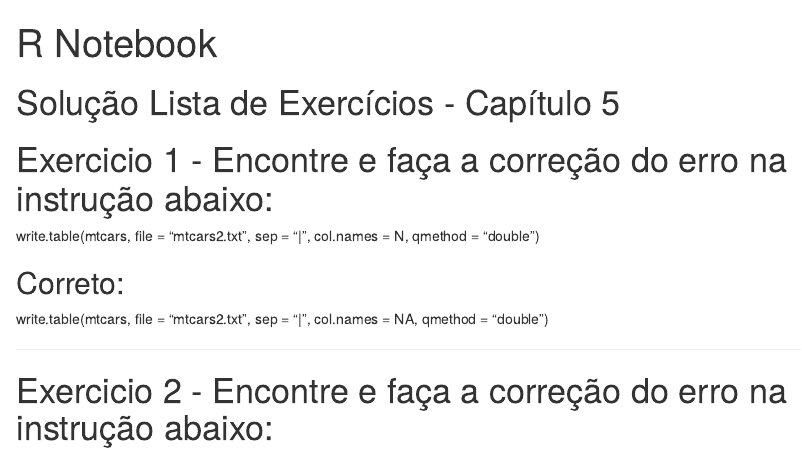
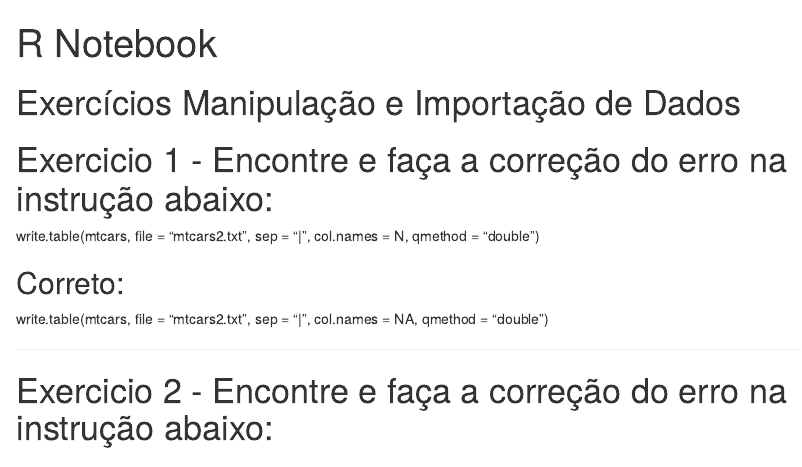
Before and after one commit to Anello92/BigDataAnalyticsWithR, an R Markdown document (Cap05-01-Exercicio-Manipulacao-Importacao-Arquivos.Rmd): the page in a window 1100 px wide, from its top. Rendered offline with R 4.5, knitr and Pandoc, with nearby package versions.

Commit message:
Update Cap05-01-Exercicio-Manipulacao-Importacao-Arquivos.Rmd

```diff
--- a/Cap05-01-Exercicio-Manipulacao-Importacao-Arquivos.Rmd
+++ b/Cap05-01-Exercicio-Manipulacao-Importacao-Arquivos.Rmd
@@ -3,7 +3,7 @@ title: "R Notebook"
 output: html_notebook
 ---
 
-# Solução Lista de Exercícios - Capítulo 5
+# Exercícios Manipulação e Importação de Dados
 
 
 # Exercicio 1 - Encontre e faça a correção do erro na instrução abaixo:
```
